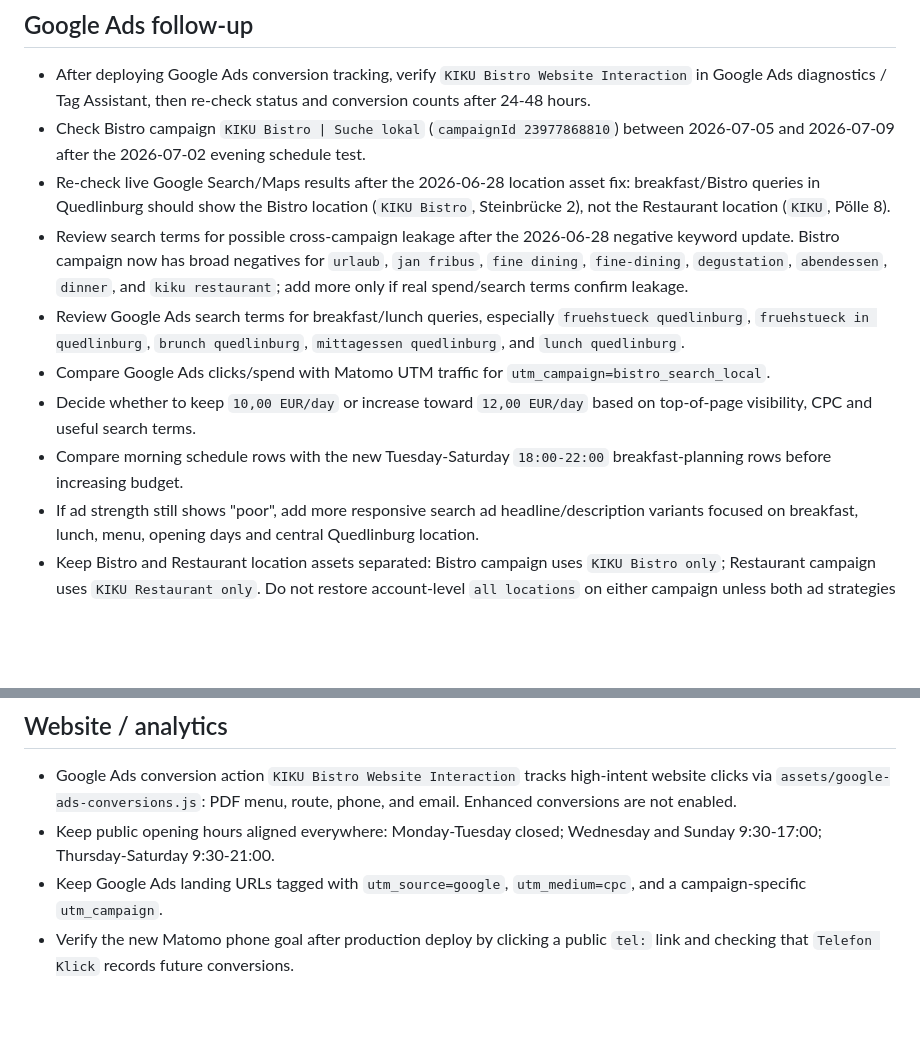
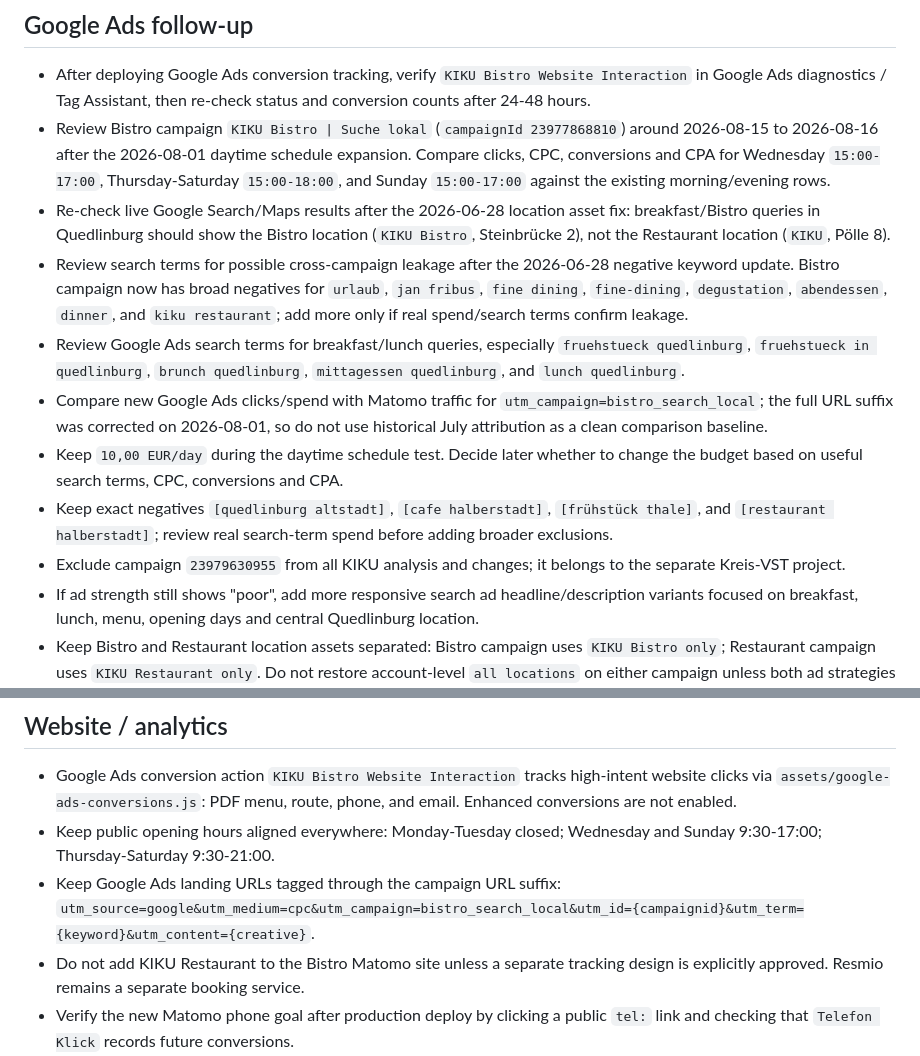
Before and after one commit to sergkreis/kiku-bistro-site, a Markdown page: TODO.md, 2 parts joined by grey strips. GitHub-like rendering; blank space fills up the shorter version.

```diff
--- a/TODO.md
+++ b/TODO.md
@@ -5,13 +5,14 @@ Last updated: 2026-07-09.
 ## Google Ads follow-up
 
 - After deploying Google Ads conversion tracking, verify `KIKU Bistro Website Interaction` in Google Ads diagnostics / Tag Assistant, then re-check status and conversion counts after 24-48 hours.
-- Check Bistro campaign `KIKU Bistro | Suche lokal` (`campaignId 23977868810`) between 2026-07-05 and 2026-07-09 after the 2026-07-02 evening schedule test.
+- Review Bistro campaign `KIKU Bistro | Suche lokal` (`campaignId 23977868810`) around 2026-08-15 to 2026-08-16 after the 2026-08-01 daytime schedule expansion. Compare clicks, CPC, conversions and CPA for Wednesday `15:00-17:00`, Thursday-Saturday `15:00-18:00`, and Sunday `15:00-17:00` against the existing morning/evening rows.
 - Re-check live Google Search/Maps results after the 2026-06-28 location asset fix: breakfast/Bistro queries in Quedlinburg should show the Bistro location (`KIKU Bistro`, Steinbrücke 2), not the Restaurant location (`KIKU`, Pölle 8).
 - Review search terms for possible cross-campaign leakage after the 2026-06-28 negative keyword update. Bistro campaign now has broad negatives for `urlaub`, `jan fribus`, `fine dining`, `fine-dining`, `degustation`, `abendessen`, `dinner`, and `kiku restaurant`; add more only if real spend/search terms confirm leakage.
 - Review Google Ads search terms for breakfast/lunch queries, especially `fruehstueck quedlinburg`, `fruehstueck in quedlinburg`, `brunch quedlinburg`, `mittagessen quedlinburg`, and `lunch quedlinburg`.
-- Compare Google Ads clicks/spend with Matomo UTM traffic for `utm_campaign=bistro_search_local`.
-- Decide whether to keep `10,00 EUR/day` or increase toward `12,00 EUR/day` based on top-of-page visibility, CPC and useful search terms.
-- Compare morning schedule rows with the new Tuesday-Saturday `18:00-22:00` breakfast-planning rows before increasing budget.
+- Compare new Google Ads clicks/spend with Matomo traffic for `utm_campaign=bistro_search_local`; the full URL suffix was corrected on 2026-08-01, so do not use historical July attribution as a clean comparison baseline.
+- Keep `10,00 EUR/day` during the daytime schedule test. Decide later whether to change the budget based on useful search terms, CPC, conversions and CPA.
+- Keep exact negatives `[quedlinburg altstadt]`, `[cafe halberstadt]`, `[frühstück thale]`, and `[restaurant halberstadt]`; review real search-term spend before adding broader exclusions.
+- Exclude campaign `23979630955` from all KIKU analysis and changes; it belongs to the separate Kreis-VST project.
 - If ad strength still shows "poor", add more responsive search ad headline/description variants focused on breakfast, lunch, menu, opening days and central Quedlinburg location.
 - Keep Bistro and Restaurant location assets separated: Bistro campaign uses `KIKU Bistro only`; Restaurant campaign uses `KIKU Restaurant only`. Do not restore account-level `all locations` on either campaign unless both ad strategies are redesigned.
 - Google Ads website conversion setup is active via one conversion action. Do not create separate labels for `phone`, `email`, `route`, and `menu_pdf` unless the reporting strategy changes.
@@ -20,7 +21,8 @@ Last updated: 2026-07-09.
 
 - Google Ads conversion action `KIKU Bistro Website Interaction` tracks high-intent website clicks via `assets/google-ads-conversions.js`: PDF menu, route, phone, and email. Enhanced conversions are not enabled.
 - Keep public opening hours aligned everywhere: Monday-Tuesday closed; Wednesday and Sunday 9:30-17:00; Thursday-Saturday 9:30-21:00.
-- Keep Google Ads landing URLs tagged with `utm_source=google`, `utm_medium=cpc`, and a campaign-specific `utm_campaign`.
+- Keep Google Ads landing URLs tagged through the campaign URL suffix: `utm_source=google&utm_medium=cpc&utm_campaign=bistro_search_local&utm_id={campaignid}&utm_term={keyword}&utm_content={creative}`.
+- Do not add KIKU Restaurant to the Bistro Matomo site unless a separate tracking design is explicitly approved. Resmio remains a separate booking service.
 - Verify the new Matomo phone goal after production deploy by clicking a public `tel:` link and checking that `Telefon Klick` records future conversions.
 - After deploying the AI/search update, verify production `https://kiku-bistro.de/llms.txt` returns 200 and production homepage JSON-LD still parses as Restaurant/Menu/WebSite graph.
 - Add a Matomo/analytics review for AI traffic sources and user agents: ChatGPT, Perplexity, Gemini, Copilot, OAI-SearchBot, GPTBot, ChatGPT-User, PerplexityBot and Perplexity-User.
```
Also changed, not shown: other parts of TODO.md (+1 -1 lines), HANDOVER.md (+9 -0 lines), README.md (+7 -7 lines).
